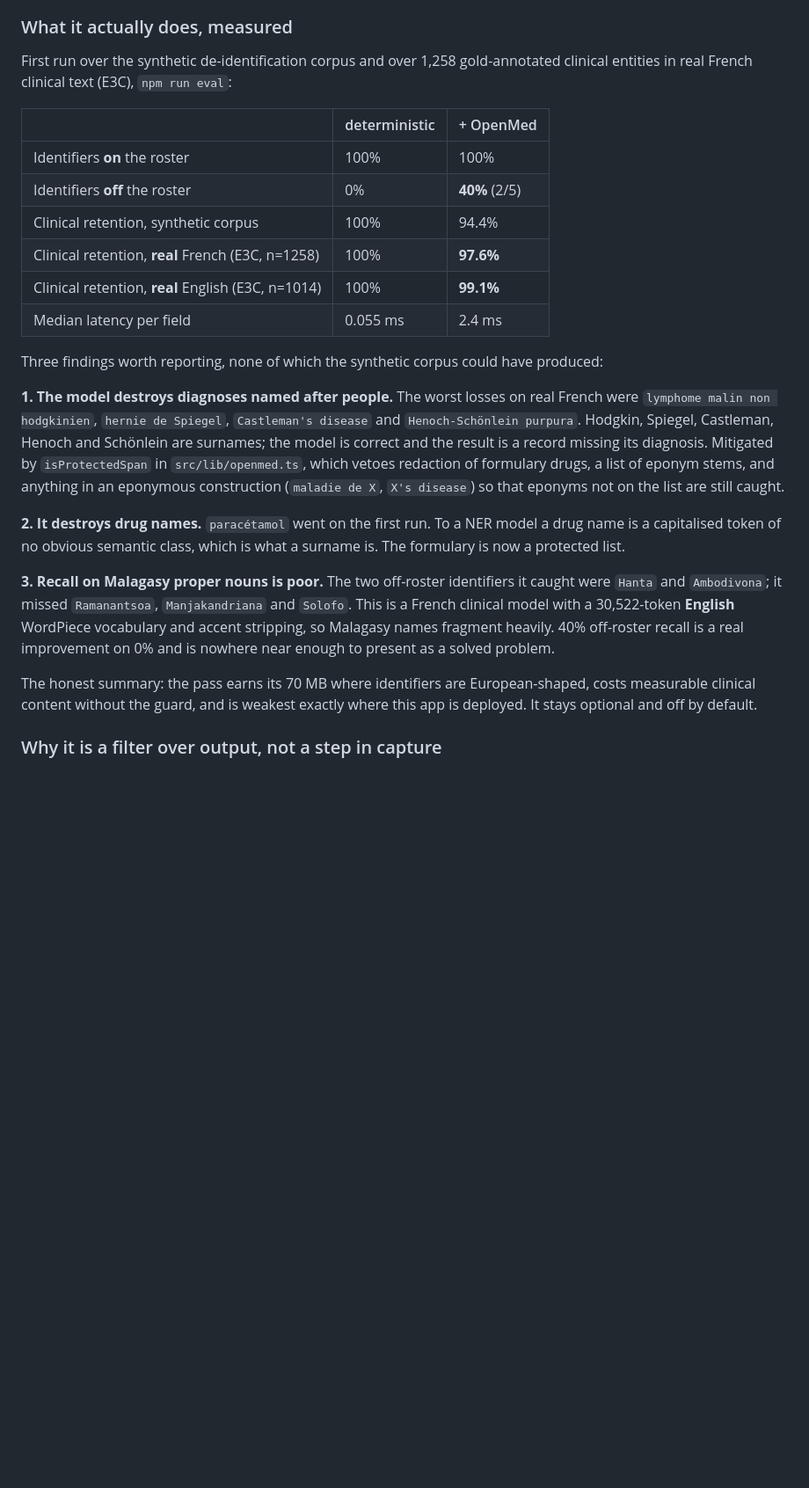
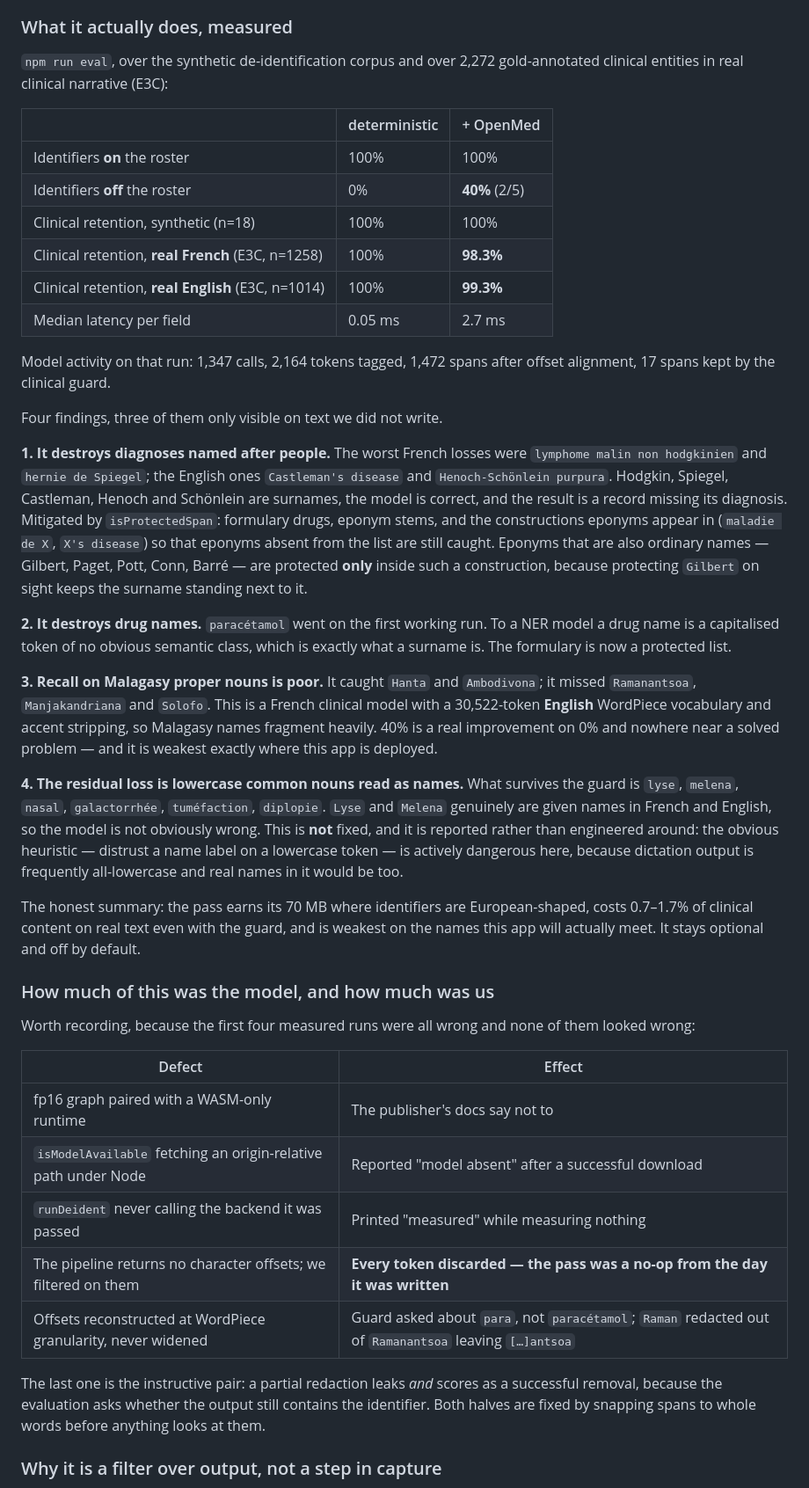
Before and after one commit to SyedMohammedSameer/AfyaCore, a Markdown page: docs/MODEL-RESEARCH.md, the part around the change. Shown at 88% size. Drawn GitHub-style; blank space fills up the shorter version.

Commit message:
Record what the de-identification pass actually costs and buys
Final measured numbers, and the end of iterating on the guard.

  Identifiers off the roster    0% -> 40%
  Clinical retention, synthetic         100%
  Clinical retention, real French       98.3%   (n=1258 gold entities)
  Clinical retention, real English      99.3%   (n=1014)
  Median latency per field     0.05 ms -> 2.7 ms

Word snapping fixed both halves of the fragment bug: paracétamol is protected
and synthetic retention is back to 100%, and Castleman's disease and
Henoch-Schönlein purpura now survive in English. The guard count moved off 11
for the first time in four runs, to 17.

Off-roster recall held at exactly 40%, which settles a question raised in the
previous commit: partial redactions could in principle have inflated it, since
an evaluation that asks whether the output still contains an identifier scores
`[…]antsoa` as a removal. On this corpus they did not — the explain output
shows Hanta and Ambodivona were whole-word redactions throughout. The number
stands as reported rather than being quietly revised.

The residual 1.7% on real French is `lyse`, `melena`, `nasal`, `galactorrhée`,
`tuméfaction`, `diplopie` — lowercase common nouns the model reads as names,
and Lyse and Melena genuinely are given names. Left unfixed and reported. The
obvious heuristic, distrusting a name label on a lowercase token, is actively
dangerous here: dictation output is frequently all-lowercase and real names in
it would be too.

MODEL-RESEARCH §4b also now records how much of the difficulty was ours rather
than the model's — five defects across four measured runs, none of which looked
wrong at the time, ending with a partial redaction that leaks and scores as a
successful removal at the same time.

312 tests pass.

```diff
--- a/docs/MODEL-RESEARCH.md
+++ b/docs/MODEL-RESEARCH.md
@@ -172,41 +172,75 @@ bandwidth onto an unsupported runtime is not a saving.
 
 ### What it actually does, measured
 
-First run over the synthetic de-identification corpus and over 1,258 gold-annotated clinical
-entities in real French clinical text (E3C), `npm run eval`:
+`npm run eval`, over the synthetic de-identification corpus and over 2,272
+gold-annotated clinical entities in real clinical narrative (E3C):
 
 | | deterministic | + OpenMed |
 |---|---|---|
 | Identifiers **on** the roster | 100% | 100% |
 | Identifiers **off** the roster | 0% | **40%** (2/5) |
-| Clinical retention, synthetic corpus | 100% | 94.4% |
-| Clinical retention, **real** French (E3C, n=1258) | 100% | **97.6%** |
-| Clinical retention, **real** English (E3C, n=1014) | 100% | **99.1%** |
-| Median latency per field | 0.055 ms | 2.4 ms |
+| Clinical retention, synthetic (n=18) | 100% | 100% |
+| Clinical retention, **real French** (E3C, n=1258) | 100% | **98.3%** |
+| Clinical retention, **real English** (E3C, n=1014) | 100% | **99.3%** |
+| Median latency per field | 0.05 ms | 2.7 ms |
 
-Three findings worth reporting, none of which the synthetic corpus could have produced:
+Model activity on that run: 1,347 calls, 2,164 tokens tagged, 1,472 spans after
+offset alignment, 17 spans kept by the clinical guard.
 
-**1. The model destroys diagnoses named after people.** The worst losses on real French were
-`lymphome malin non hodgkinien`, `hernie de Spiegel`, `Castleman's disease` and `Henoch-Schönlein
-purpura`. Hodgkin, Spiegel, Castleman, Henoch and Schönlein are surnames; the model is correct and
-the result is a record missing its diagnosis. Mitigated by `isProtectedSpan` in
-`src/lib/openmed.ts`, which vetoes redaction of formulary drugs, a list of eponym stems, and
-anything in an eponymous construction (`maladie de X`, `X's disease`) so that eponyms not on the
-list are still caught.
+Four findings, three of them only visible on text we did not write.
 
-**2. It destroys drug names.** `paracétamol` went on the first run. To a NER model a drug name is a
-capitalised token of no obvious semantic class, which is what a surname is. The formulary is now a
-protected list.
+**1. It destroys diagnoses named after people.** The worst French losses were
+`lymphome malin non hodgkinien` and `hernie de Spiegel`; the English ones
+`Castleman's disease` and `Henoch-Schönlein purpura`. Hodgkin, Spiegel,
+Castleman, Henoch and Schönlein are surnames, the model is correct, and the
+result is a record missing its diagnosis. Mitigated by `isProtectedSpan`:
+formulary drugs, eponym stems, and the constructions eponyms appear in
+(`maladie de X`, `X's disease`) so that eponyms absent from the list are still
+caught. Eponyms that are also ordinary names — Gilbert, Paget, Pott, Conn,
+Barré — are protected **only** inside such a construction, because protecting
+`Gilbert` on sight keeps the surname standing next to it.
 
-**3. Recall on Malagasy proper nouns is poor.** The two off-roster identifiers it caught were
-`Hanta` and `Ambodivona`; it missed `Ramanantsoa`, `Manjakandriana` and `Solofo`. This is a French
-clinical model with a 30,522-token **English** WordPiece vocabulary and accent stripping, so
-Malagasy names fragment heavily. 40% off-roster recall is a real improvement on 0% and is nowhere
-near enough to present as a solved problem.
+**2. It destroys drug names.** `paracétamol` went on the first working run. To
+a NER model a drug name is a capitalised token of no obvious semantic class,
+which is exactly what a surname is. The formulary is now a protected list.
 
-The honest summary: the pass earns its 70 MB where identifiers are European-shaped, costs measurable
-clinical content without the guard, and is weakest exactly where this app is deployed. It stays
+**3. Recall on Malagasy proper nouns is poor.** It caught `Hanta` and
+`Ambodivona`; it missed `Ramanantsoa`, `Manjakandriana` and `Solofo`. This is a
+French clinical model with a 30,522-token **English** WordPiece vocabulary and
+accent stripping, so Malagasy names fragment heavily. 40% is a real improvement
+on 0% and nowhere near a solved problem — and it is weakest exactly where this
+app is deployed.
+
+**4. The residual loss is lowercase common nouns read as names.** What survives
+the guard is `lyse`, `melena`, `nasal`, `galactorrhée`, `tuméfaction`,
+`diplopie`. `Lyse` and `Melena` genuinely are given names in French and
+English, so the model is not obviously wrong. This is **not** fixed, and it is
+reported rather than engineered around: the obvious heuristic — distrust a name
+label on a lowercase token — is actively dangerous here, because dictation
+output is frequently all-lowercase and real names in it would be too.
+
+The honest summary: the pass earns its 70 MB where identifiers are
+European-shaped, costs 0.7–1.7% of clinical content on real text even with the
+guard, and is weakest on the names this app will actually meet. It stays
 optional and off by default.
+
+### How much of this was the model, and how much was us
+
+Worth recording, because the first four measured runs were all wrong and none
+of them looked wrong:
+
+| Defect | Effect |
+|---|---|
+| fp16 graph paired with a WASM-only runtime | The publisher's docs say not to |
+| `isModelAvailable` fetching an origin-relative path under Node | Reported "model absent" after a successful download |
+| `runDeident` never calling the backend it was passed | Printed "measured" while measuring nothing |
+| The pipeline returns no character offsets; we filtered on them | **Every token discarded — the pass was a no-op from the day it was written** |
+| Offsets reconstructed at WordPiece granularity, never widened | Guard asked about `para`, not `paracétamol`; `Raman` redacted out of `Ramanantsoa` leaving `[…]antsoa` |
+
+The last one is the instructive pair: a partial redaction leaks *and* scores as
+a successful removal, because the evaluation asks whether the output still
+contains the identifier. Both halves are fixed by snapping spans to whole words
+before anything looks at them.
 
 ### Why it is a filter over output, not a step in capture
 
```
Also changed, not shown: README.md (+24 -11 lines).
